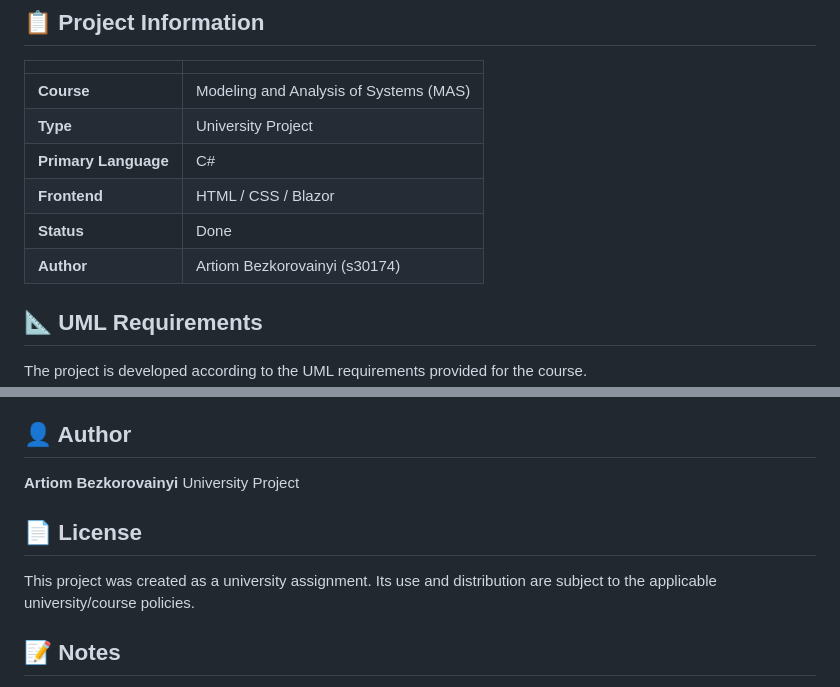
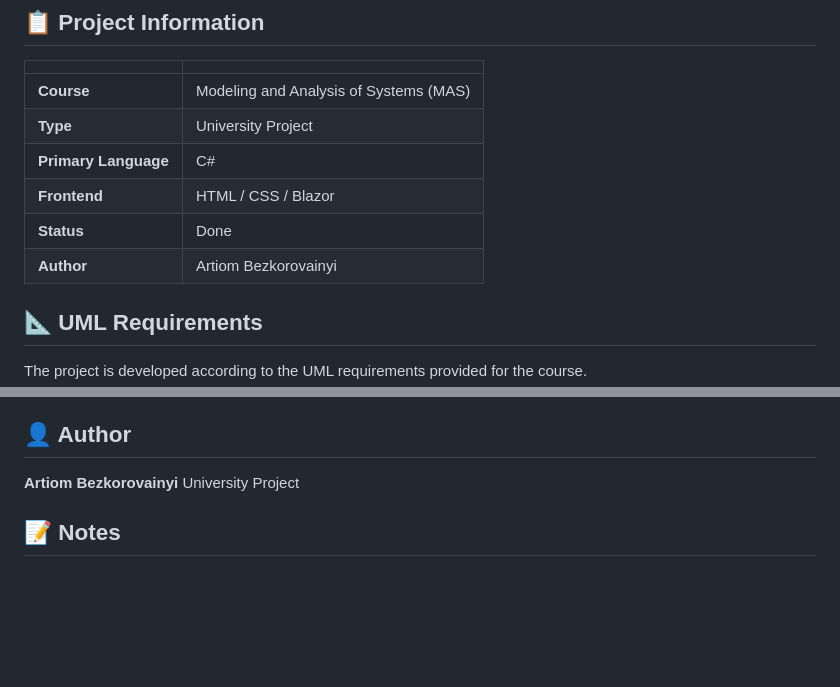
Before and after one commit to YAUIO/MAS-PRO, a Markdown page: README.md, 2 parts joined by grey strips. Rendered like a GitHub page; blank space fills up the shorter version.

Commit message:
Update author information
updated author format in README.

```diff
--- a/README.md
+++ b/README.md
@@ -11,7 +11,7 @@
 | **Primary Language** | C#                                     |
 | **Frontend**         | HTML / CSS / Blazor                    |
 | **Status**           | Done                                   |
-| **Author**           | Artiom Bezkorovainyi (s30174)          |
+| **Author**           | Artiom Bezkorovainyi                   |
 
 ## 📐 UML Requirements
 
@@ -110,10 +110,6 @@ The documentation covers the project's:
 **Artiom Bezkorovainyi**
 University Project
 
-## 📄 License
-
-This project was created as a university assignment. Its use and distribution are subject to the applicable university/course policies.
-
 ## 📝 Notes
 
 MAS-PRO demonstrates the practical application of **UML modeling**, **object-oriented programming**, and **system analysis** concepts in software development.
```
